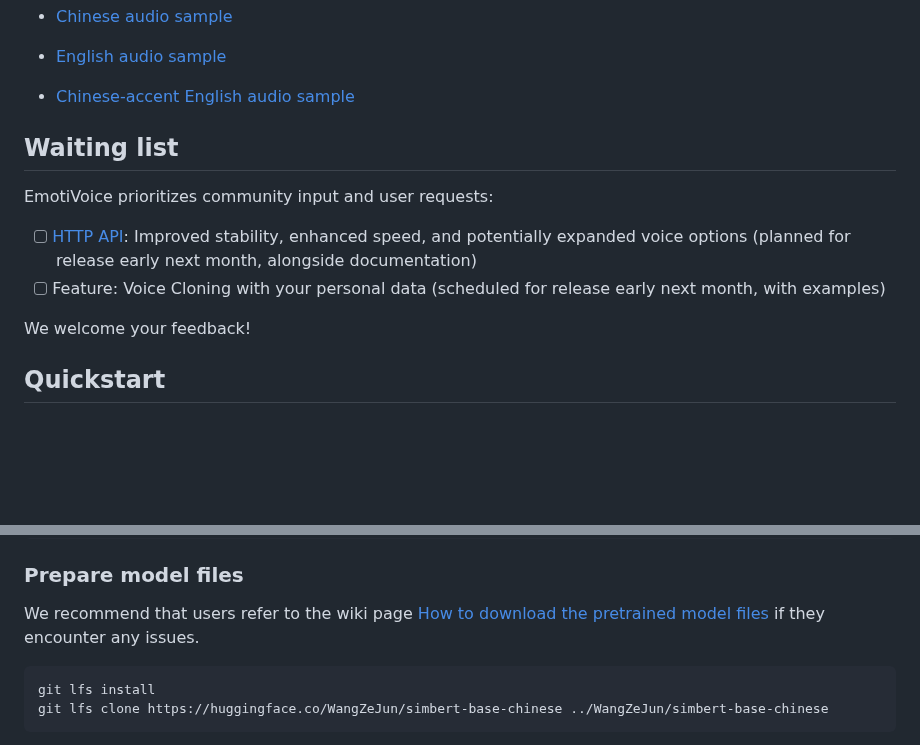
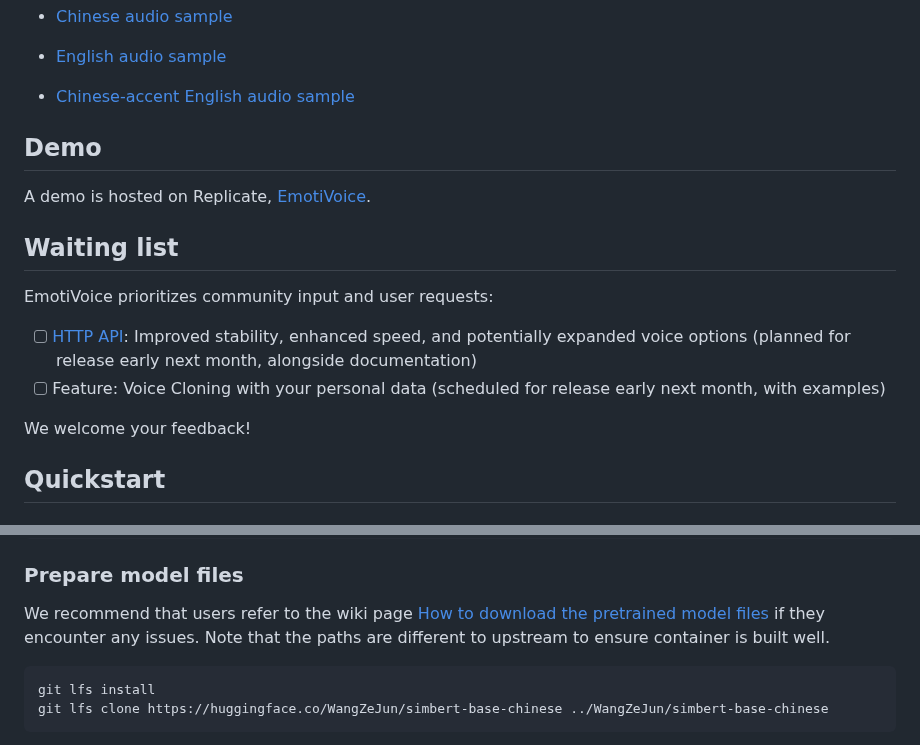
Before and after one commit to netease-youdao/EmotiVoice, a Markdown page: README.md, 2 parts joined by grey strips. GitHub-like rendering; blank space fills up the shorter version.

Commit message:
README.md: Update with Demo

````diff
--- a/README.md
+++ b/README.md
@@ -28,7 +28,9 @@ Here are a few samples that EmotiVoice generates:
 
 - [Chinese-accent English audio sample](https://github.com/netease-youdao/EmotiVoice/assets/3909232/a0709012-c3ef-4182-bb0e-b7a2ba386f1c)
 
+## Demo
 
+A demo is hosted on Replicate, [EmotiVoice](https://replicate.com/bramhooimeijer/emotivoice).
 
 ## Waiting list
 
@@ -38,8 +40,6 @@ EmotiVoice prioritizes community input and user requests:
 - [ ] Feature: Voice Cloning with your personal data (scheduled for release early next month, with examples)
 
 We welcome your feedback!
-
-
 
 ## Quickstart
 
@@ -69,6 +69,7 @@ pip install numpy numba scipy transformers==4.26.1 soundfile yacs g2p_en jieba p
 ### Prepare model files
 
 We recommend that users refer to the wiki page [How to download the pretrained model files](https://github.com/netease-youdao/EmotiVoice/wiki/Pretrained-models) if they encounter any issues.
+Note that the paths are different to upstream to ensure container is built well.
 
 ```sh
 git lfs install
````
